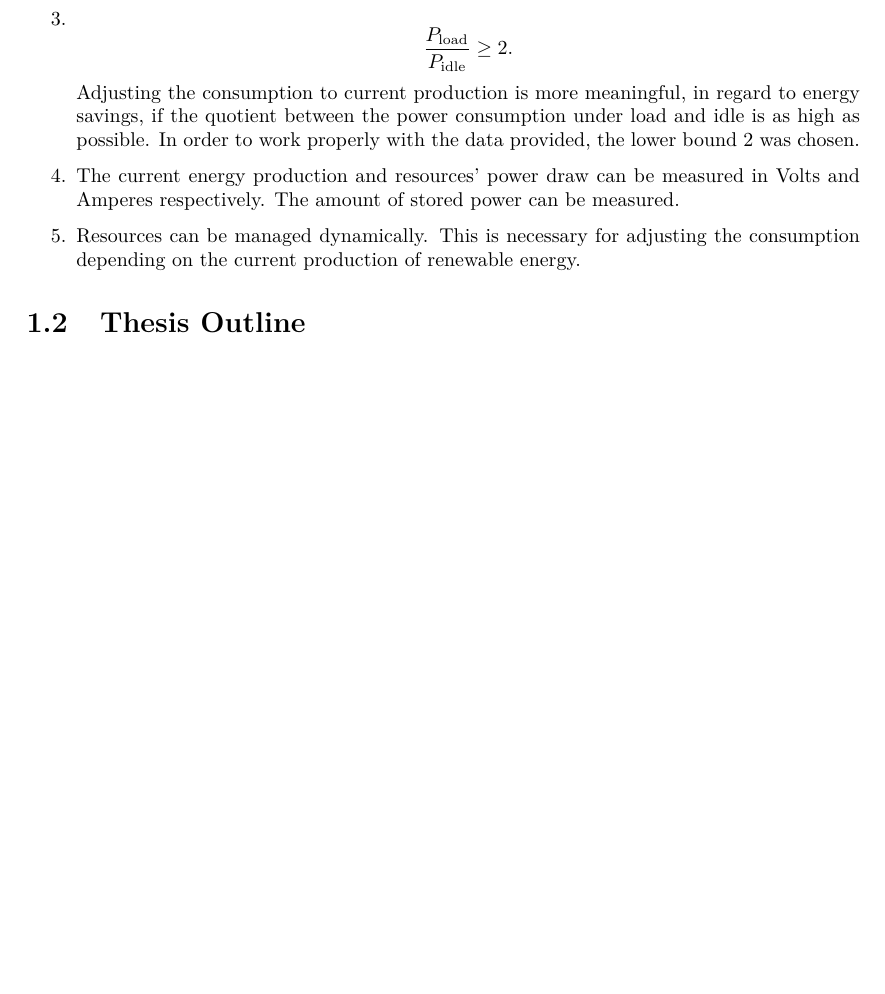
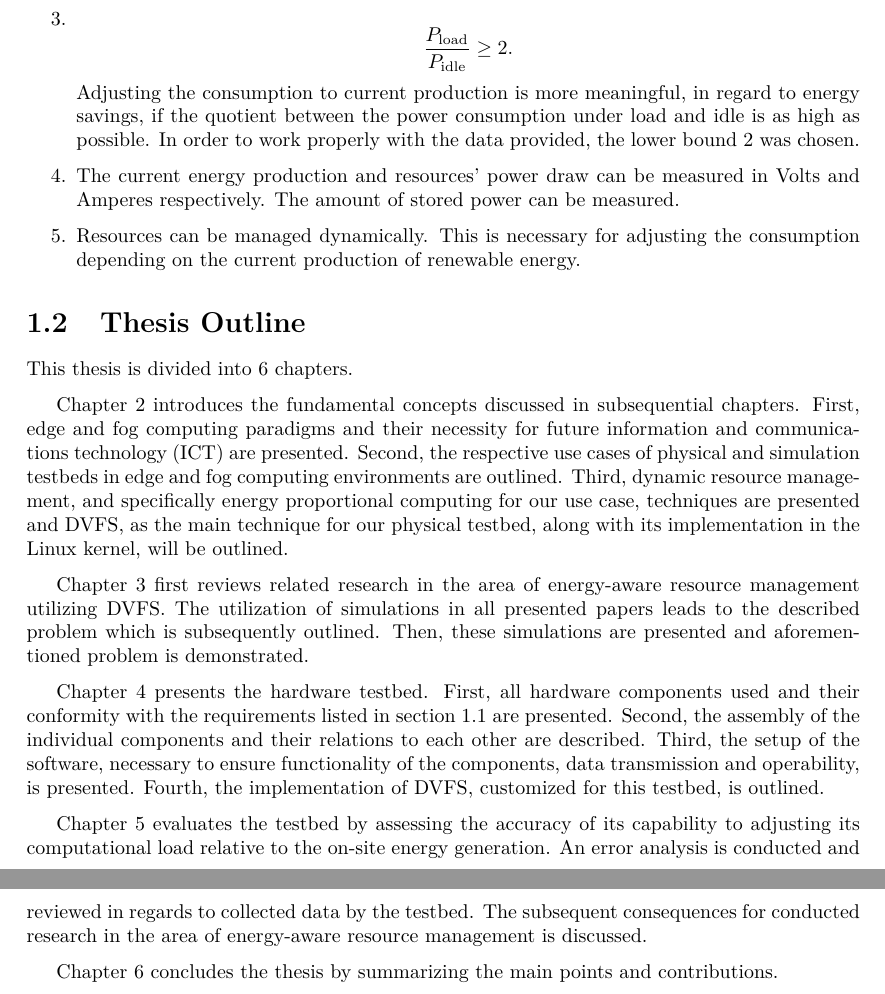
Before and after one commit to birnbaum/marvin_bachelors_thesis, a LaTeX thesis (thesis.tex, which reads introduction.tex): part of page 7 of 14 before the commit and two parts of pages 7 and 8 of 15 after it, the two joined at a grey line, cut so that both start at the same text, the shorter picture padded with empty space. Compiled offline with pdfLaTeX.

Commit message:
added thesis outline; minor fixes

```diff
--- a/introduction.tex
+++ b/introduction.tex
@@ -64,3 +65,37 @@ with the following properties is required.
 \end{enumerate}
 
 \section{Thesis Outline}
+
+This thesis is divided into 6 chapters.
+
+Chapter \ref{chap:background} introduces the fundamental concepts discussed in
+subsequential chapters. First, edge and fog computing paradigms and their
+necessity for future information and communications technology (ICT) are
+presented. Second, the respective use cases of physical and simulation testbeds
+in edge and fog computing environments are outlined. Third, dynamic resource
+management, and specifically energy proportional computing for our use case,
+techniques are presented and DVFS, as the main technique for our physical
+testbed, along with its implementation in the Linux kernel, will be outlined.
+
+Chapter \ref{chap:related_work} first reviews related research in the area of
+energy-aware resource management utilizing DVFS. The utilization of simulations
+in all presented papers leads to the described problem which is subsequently
+outlined. Then, these simulations are presented and aforementioned problem is
+demonstrated.
+
+Chapter \ref{chap:testbed} presents the hardware testbed. First, all hardware
+components used and their conformity with the requirements listed in section
+\ref{sec:testbed_requirements} are presented. Second, the assembly of the
+individual components and their relations to each other are described. Third,
+the setup of the software, necessary to ensure functionality of the components,
+data transmission and operability, is presented. Fourth, the implementation of
+DVFS, customized for this testbed, is outlined.
+
+Chapter \ref{chap:evaluation} evaluates the testbed by assessing the accuracy of
+its capability to adjusting its computational load relative to the on-site
+energy generation. An error analysis is conducted and reviewed in regards to
+collected data by the testbed. The subsequent consequences for conducted
+research in the area of energy-aware resource management is discussed.
+
+Chapter \ref{chap:conclusion} concludes the thesis by summarizing the main
+points and contributions.
```
Also changed, not shown: testbed.tex (+1 -1 lines), thesis.tex (+6 -0 lines), introduction.tex (3 more changed lines).
